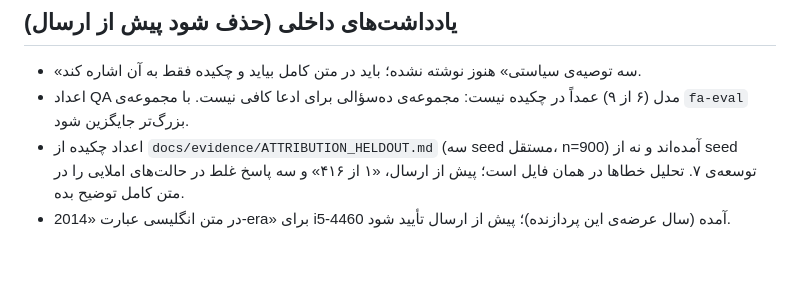
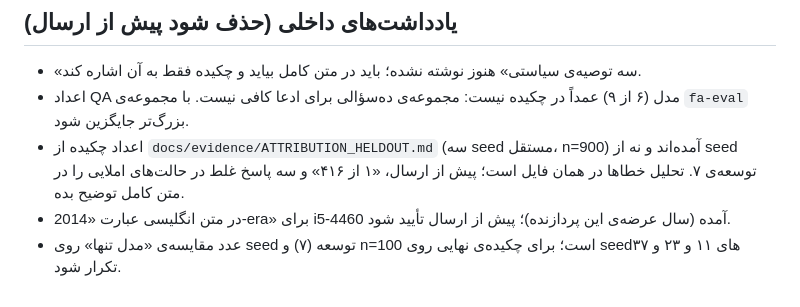
Before and after one commit to mahdi7002/simorgh, a Markdown page: docs/paper/ABSTRACT.md, the part around one of its changes. GitHub-like rendering; blank space fills up the shorter version.

```diff
--- a/docs/paper/ABSTRACT.md
+++ b/docs/paper/ABSTRACT.md
@@ -21,3 +21,4 @@ Dependence on foreign cloud services, internet disruption or filtering, and the
 - اعداد QA مدل (۶ از ۹) عمداً در چکیده نیست: مجموعه‌ی ده‌سؤالی برای ادعا کافی نیست. با مجموعه‌ی `fa-eval` بزرگ‌تر جایگزین شود.
 - اعداد چکیده از `docs/evidence/ATTRIBUTION_HELDOUT.md` (سه seed مستقل، n=900) آمده‌اند و نه از seed توسعه‌ی ۷. تحلیل خطاها در همان فایل است؛ پیش از ارسال، «۱ از ۴۱۶» و سه پاسخ غلط در حالت‌های املایی را در متن کامل توضیح بده.
 - در متن انگلیسی عبارت «2014-era» برای i5-4460 آمده (سال عرضه‌ی این پردازنده)؛ پیش از ارسال تأیید شود.
+- عدد مقایسه‌ی «مدل تنها» روی seed توسعه (۷) و n=100 است؛ برای چکیده‌ی نهایی روی seedهای ۱۱ و ۲۳ و ۳۷ تکرار شود.
```
Also changed, not shown: other parts of docs/paper/ABSTRACT.md (+2 -2 lines), docs/evidence/EVAL_2026-10-05.md (+16 -0 lines), docs/paper/TECH_PAPER_DRAFT.md (+8 -1 lines).
